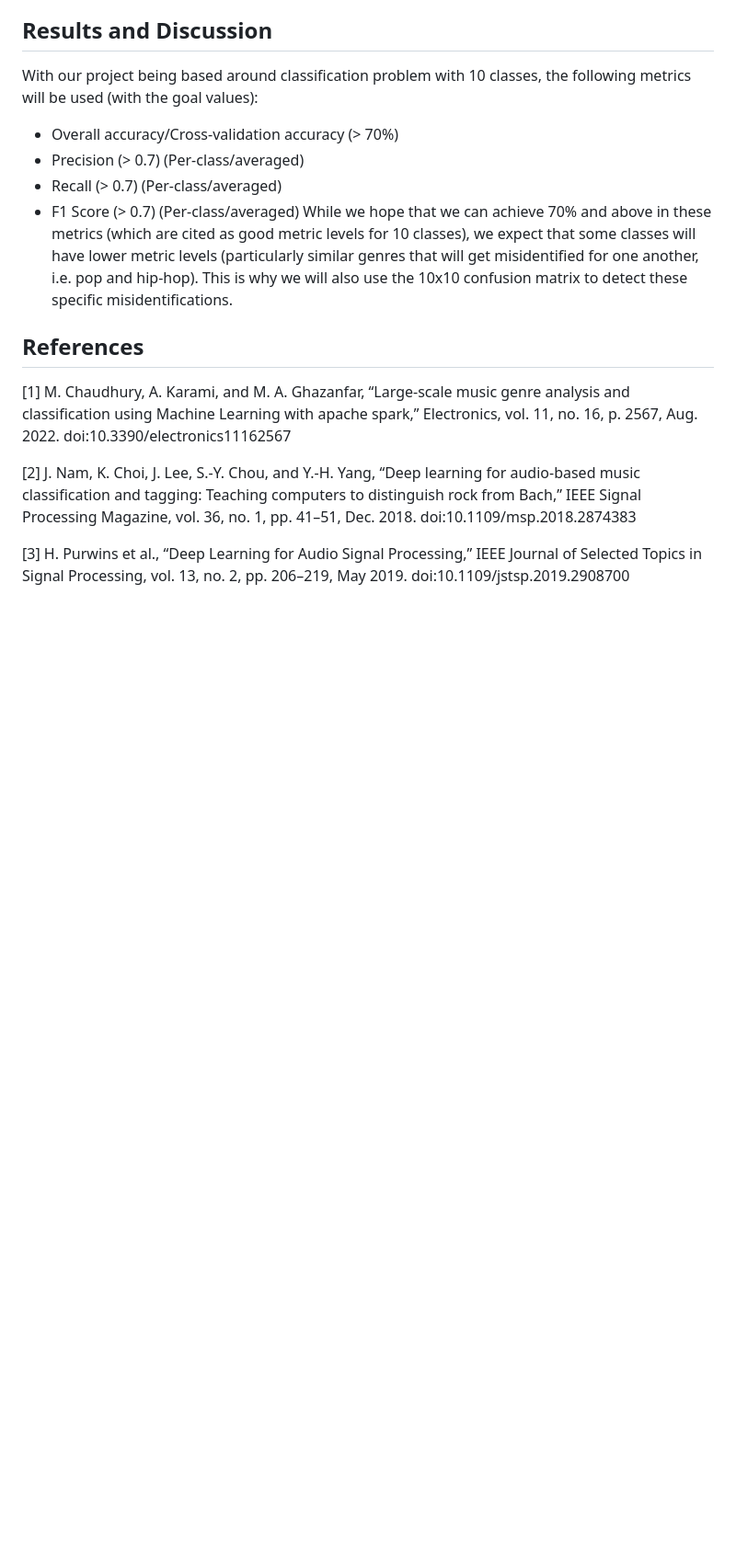
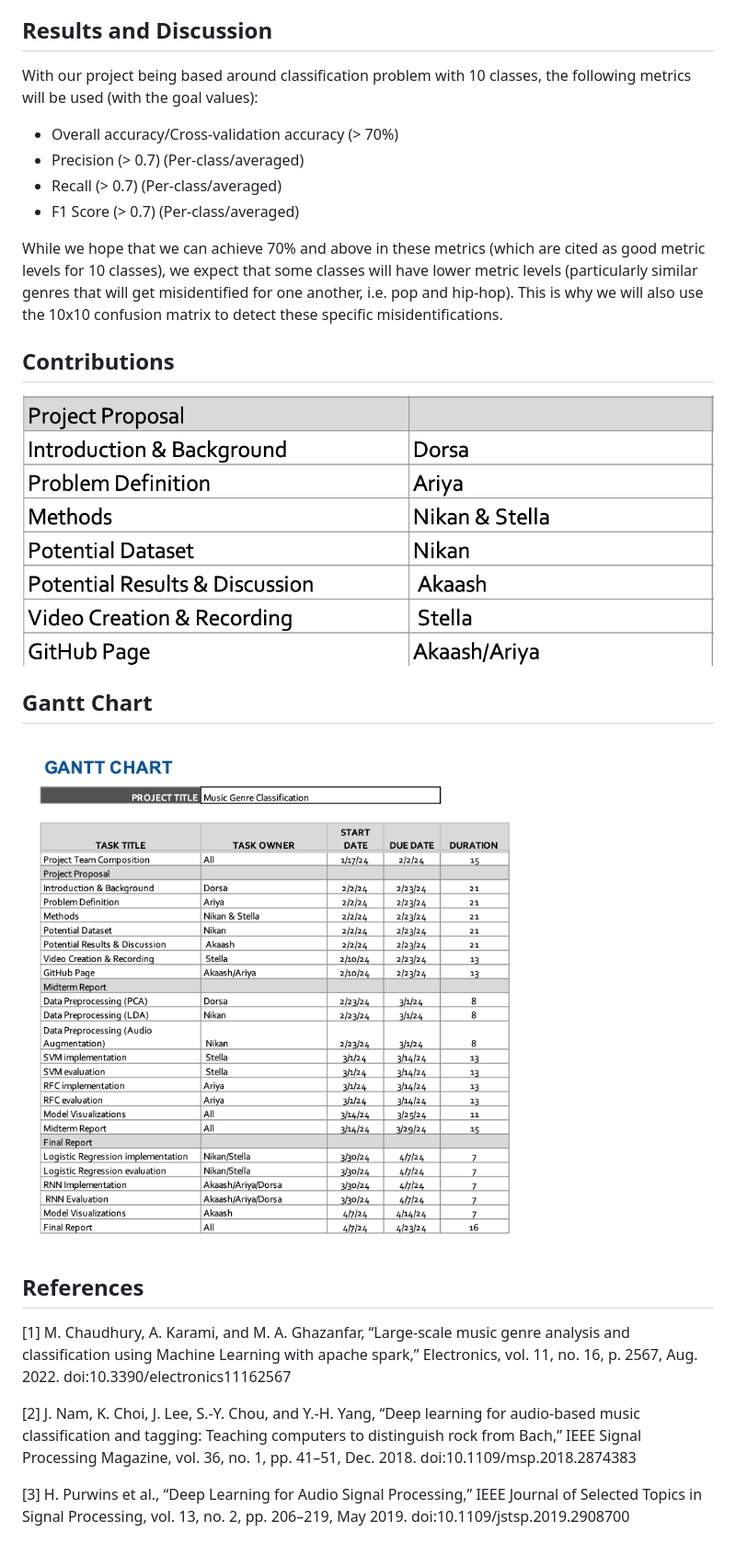
Before and after one commit to akaashdash/music-genre-classifier, a Markdown page: docs/index.md, the part around the change printed below. Shown: that part at 92% size. GitHub-like rendering; pictures changed too: docs/images/contributions.png (added), docs/images/gantt.png (added); blank space fills up the shorter version.

```diff
--- a/docs/index.md
+++ b/docs/index.md
@@ -33,7 +44,14 @@ With our project being based around classification problem with 10 classes, the
 - Precision (> 0.7) (Per-class/averaged)
 - Recall (> 0.7)  (Per-class/averaged)
 - F1 Score (> 0.7)  (Per-class/averaged)
+
 While we hope that we can achieve 70% and above in these metrics (which are cited as good metric levels for 10 classes), we expect that some classes will have lower metric levels (particularly similar genres that will get misidentified for one another, i.e. pop and hip-hop). This is why we will also use the 10x10 confusion matrix to detect these specific misidentifications.
+
+## Contributions
+![contributions](./images/contributions.png)
+
+## Gantt Chart
+![gantt](./images/gantt.png)
 
 ## References
 [1] M. Chaudhury, A. Karami, and M. A. Ghazanfar, “Large-scale music genre analysis and classification using Machine Learning with apache spark,” Electronics, vol. 11, no. 16, p. 2567, Aug. 2022. doi:10.3390/electronics11162567
```
Also changed, not shown: other parts of docs/index.md (+11 -0 lines).
